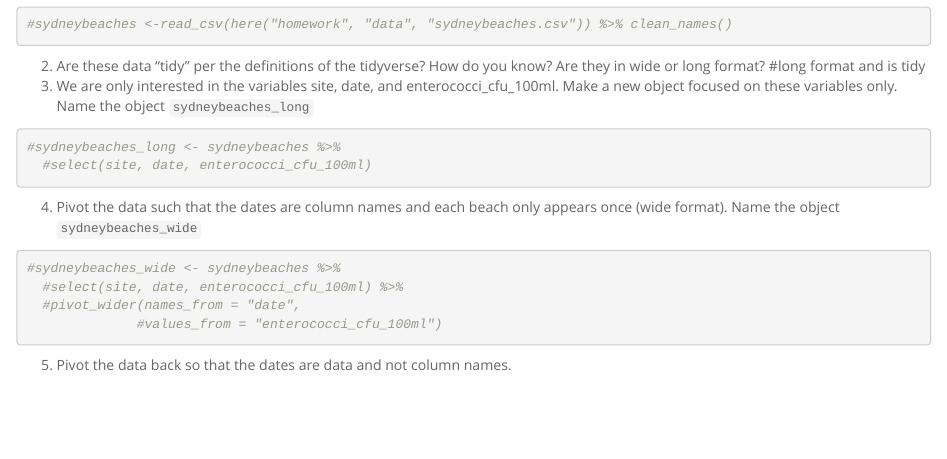
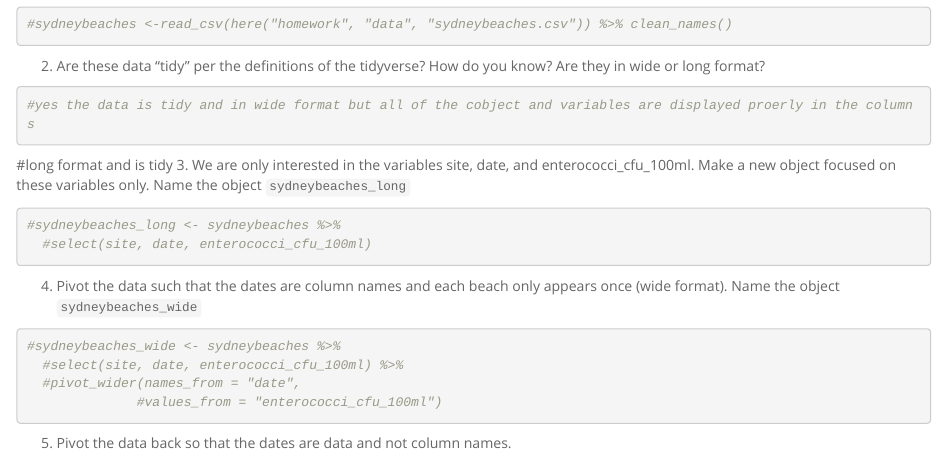
Before and after one commit to Adara572/BIS15W2024_alocascio, an R Markdown document (hw8.Rmd): the page in a window 1100 px wide, from 1540 px down. Rendered offline with R 4.5, knitr and Pandoc, with nearby package versions.

Commit message:
Add files via upload

````diff
--- a/hw8.Rmd
+++ b/hw8.Rmd
@@ -51,6 +51,10 @@ The quotes show the folder structure from the root directory.
 ```
 
 2. Are these data "tidy" per the definitions of the tidyverse? How do you know? Are they in wide or long format?
+```{r}
+#yes the data is tidy and in wide format but all of the cobject and variables are displayed proerly in the columns
+```
+
 #long format and is tidy
 3. We are only interested in the variables site, date, and enterococci_cfu_100ml. Make a new object focused on these variables only. Name the object `sydneybeaches_long`
 ```{r}
````
